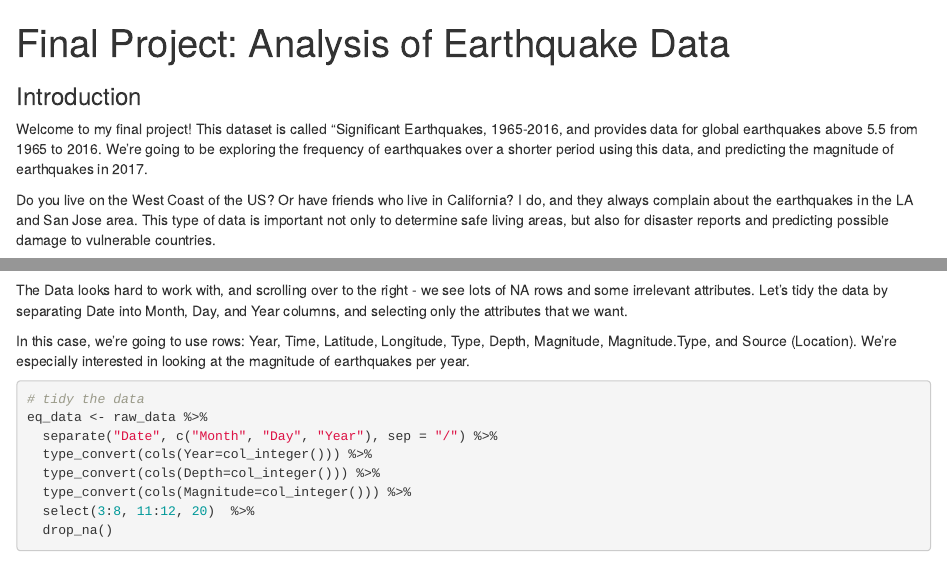
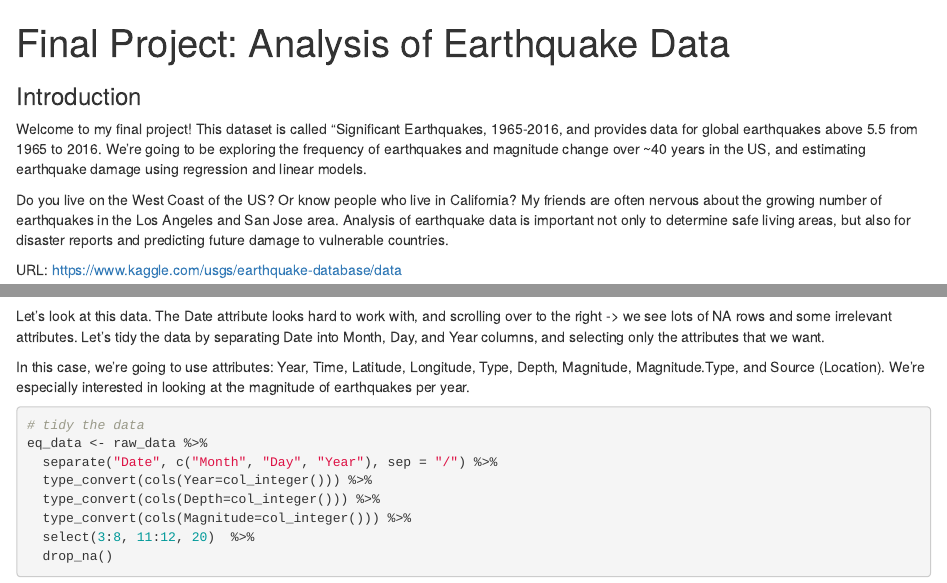
Before and after one commit to a-blender/cmsc320, an R Markdown document (Final Project/Anna_Blendermann_Final_Project.rmd): the page in a window 1100 px wide, from its top, and a second part further down, joined at a grey line. Rendered offline with R 4.5, knitr and Pandoc, with nearby package versions; some code elsewhere in the file could not run offline.

Commit message:
final spelling and format changes

````diff
--- a/Final Project/Anna_Blendermann_Final_Project.rmd
+++ b/Final Project/Anna_Blendermann_Final_Project.rmd
@@ -24,10 +24,10 @@ library(ROCR)
 ### Introduction
 
 
-Welcome to my final project! This dataset is called "Significant Earthquakes, 1965-2016, and provides data for global earthquakes above 5.5 from 1965 to 2016. We're going to be exploring the frequency of earthquakes over a shorter period using this data, and predicting the magnitude of earthquakes in 2017.
+Welcome to my final project! This dataset is called "Significant Earthquakes, 1965-2016, and provides data for global earthquakes above 5.5 from 1965 to 2016. We're going to be exploring the frequency of earthquakes and magnitude change over ~40 years in the US, and estimating earthquake damage using regression and linear models.
 
 
-Do you live on the West Coast of the US? Or have friends who live in California? I do, and they always complain about the earthquakes in the LA and San Jose area. This type of data is important not only to determine safe living areas, but also for disaster reports and predicting possible damage to vulnerable countries.
+Do you live on the West Coast of the US? Or know people who live in California? My friends are often nervous about the growing number of earthquakes in the Los Angeles and San Jose area. Analysis of earthquake data is important not only to determine safe living areas, but also for disaster reports and predicting future damage to vulnerable countries.
 
 
 URL: https://www.kaggle.com/usgs/earthquake-database/data
@@ -48,10 +48,10 @@ raw_data %>% head()
 ```
 
 
-The Data looks hard to work with, and scrolling over to the right - we see lots of NA rows and some irrelevant attributes. Let's tidy the data by separating Date into Month, Day, and Year columns, and selecting only the attributes that we want.
+Let's look at this data. The Date attribute looks hard to work with, and scrolling over to the right -> we see lots of NA rows and some irrelevant attributes. Let's tidy the data by separating Date into Month, Day, and Year columns, and selecting only the attributes that we want.
 
 
-In this case, we're going to use rows: Year, Time, Latitude, Longitude, Type, Depth, Magnitude, Magnitude.Type, and Source (Location). We're especially interested in looking at the magnitude of earthquakes per year.
+In this case, we're going to use attributes: Year, Time, Latitude, Longitude, Type, Depth, Magnitude, Magnitude.Type, and Source (Location). We're especially interested in looking at the magnitude of earthquakes per year.
 
 
 ```{r fp_analysis1}
````
Also changed, not shown: Final Project/index.html, Final Project/Anna_Blendermann_Final_Project.rmd (8 more changed lines).
